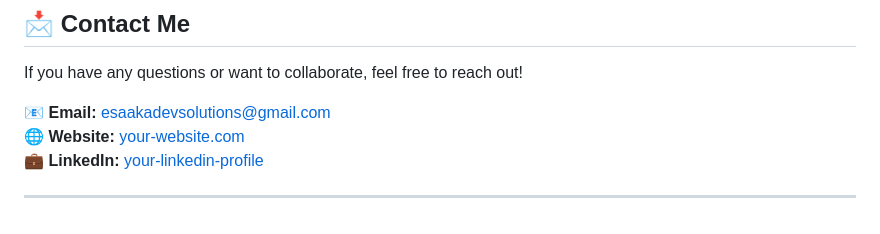
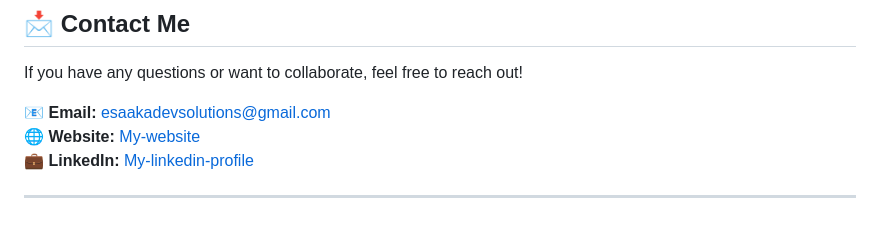
Before and after one commit to DEmosus/esaaka-dev-solution, a Markdown page: README.md, the part around the change. GitHub-like rendering.

```diff
--- a/README.md
+++ b/README.md
@@ -76,7 +76,7 @@ Welcome to my **portfolio website**, showcasing a collection of diverse projects
 If you have any questions or want to collaborate, feel free to reach out!
 
 📧 **Email:** esaakadevsolutions@gmail.com
-🌐 **Website:** [your-website.com](https://demosus.github.io/esaaka-dev-solution/)
-💼 **LinkedIn:** [your-linkedin-profile](www.linkedin.com/in/isaac-ikimi-2203bb322)
+🌐 **Website:** [My-website](https://demosus.github.io/esaaka-dev-solution/)
+💼 **LinkedIn:** [My-linkedin-profile](www.linkedin.com/in/isaac-ikimi-2203bb322)
 
 ---
```
